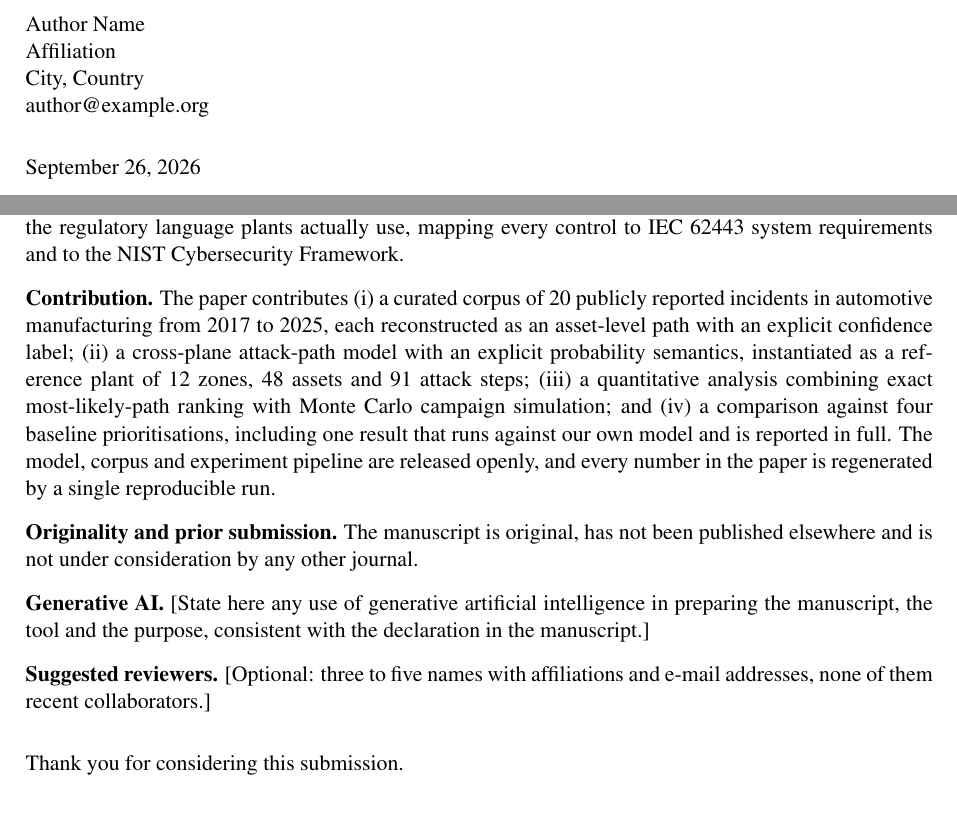
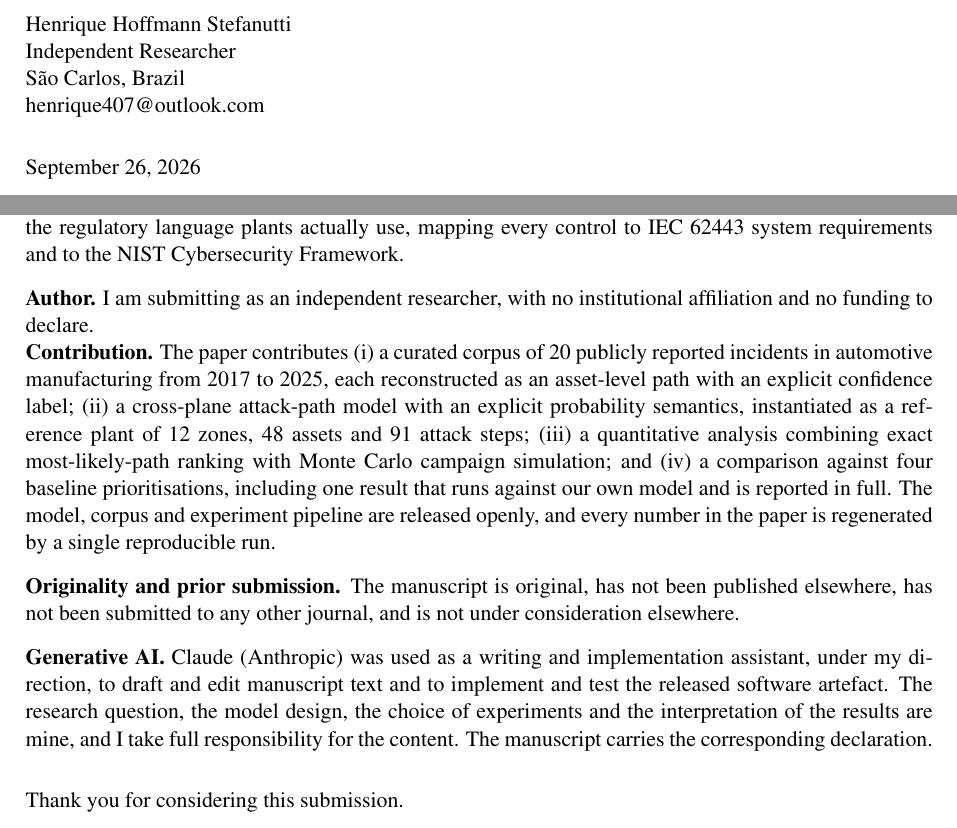
Before and after one commit to rikosoo/InfraCriticalCar, a LaTeX document (paper/ijcip/cover-letter.tex, which reads paper/authors.tex): two parts of the page, joined at a grey line, cut at the place of the change. Compiled offline with pdfLaTeX.

Commit message:
Fill in the author data and the submission declarations
Author, affiliation (independent researcher), city, country, e-mail and ORCID
are filled in paper/authors.tex, which all nine outputs read. The title page now
links the ORCID and drops the empty acknowledgements section instead of carrying
a placeholder; the cover letter states the independent-researcher status, that
the manuscript has not been submitted elsewhere, and the use of generative AI;
the artefact bibliography entry carries the author's name, while the blinded
edition keeps its anonymous one.

The generative-AI declaration says what actually happened: the research
question, model design, choice of experiments and interpretation are the
author's, the tool drafted and edited text and implemented and tested the
artefact under his direction, and he reviewed everything and takes
responsibility. It is softer in framing than the earlier draft and not smaller
in substance, which is the only version worth signing.

Verified after rebuilding: the blinded manuscript contains no occurrence of the
author's name, e-mail, ORCID or repository; the title page carries all of them.
Nine PDFs, zero errors, zero undefined references, 6/6 submission checks, 65
tests.

Co-Authored-By: Claude Opus 5 <noreply@anthropic.com>
Claude-Session: https://claude.ai/code/session_01Be6ksovJZPRgPst8FGC9Rs

```diff
--- a/paper/authors.tex
+++ b/paper/authors.tex
@@ -1,8 +1,8 @@
 % The one file to edit before submitting: every edition reads it.
-\newcommand{\capmauthor}{Author Name}
-\newcommand{\capmaffiliation}{Affiliation}
-\newcommand{\capmcity}{City}
-\newcommand{\capmcountry}{Country}
-\newcommand{\capmemail}{author@example.org}
-\newcommand{\capmorcid}{0000-0000-0000-0000}
+\newcommand{\capmauthor}{Henrique Hoffmann Stefanutti}
+\newcommand{\capmaffiliation}{Independent Researcher}
+\newcommand{\capmcity}{S\~ao Carlos}
+\newcommand{\capmcountry}{Brazil}
+\newcommand{\capmemail}{henrique407@outlook.com}
+\newcommand{\capmorcid}{0000-0002-1630-1655}
 \newcommand{\capmrepo}{https://github.com/rikosoo/InfraCriticalCar}
--- a/paper/ijcip/cover-letter.tex
+++ b/paper/ijcip/cover-letter.tex
@@ -49,6 +49,9 @@ IEC 62443 system requirements and to the NIST Cybersecurity Framework.
 
 \vspace{0.3cm}
 
+\noindent\textbf{Author.} I am submitting as an independent researcher, with no
+institutional affiliation and no funding to declare.
+
 \noindent\textbf{Contribution.} The paper contributes (i) a curated corpus of 20
 publicly reported incidents in automotive manufacturing from 2017 to 2025, each
 reconstructed as an asset-level path with an explicit confidence label; (ii) a
@@ -63,20 +66,18 @@ the paper is regenerated by a single reproducible run.
 \vspace{0.3cm}
 
 \noindent\textbf{Originality and prior submission.} The manuscript is original,
-has not been published elsewhere and is not under consideration by any other
-journal. % If it was previously submitted and rejected elsewhere, say so here,
-% summarise the changes made, and attach the previous decision letter.
+has not been published elsewhere, has not been submitted to any other journal,
+and is not under consideration elsewhere.
 
 \vspace{0.3cm}
 
-\noindent\textbf{Generative AI.} [State here any use of generative artificial
-intelligence in preparing the manuscript, the tool and the purpose, consistent
-with the declaration in the manuscript.]
+\noindent\textbf{Generative AI.} Claude (Anthropic) was used as a writing and
+implementation assistant, under my direction, to draft and edit manuscript text
+and to implement and test the released software artefact. The research question,
+the model design, the choice of experiments and the interpretation of the
+results are mine, and I take full responsibility for the content. The manuscript
+carries the corresponding declaration.
 
-\vspace{0.3cm}
-
-\noindent\textbf{Suggested reviewers.} [Optional: three to five names with
-affiliations and e-mail addresses, none of them recent collaborators.]
 
 \vspace{0.6cm}
 
```
Also changed, not shown: docs/submission-inputs.md (+6 -0 lines), paper/ijcip/declarations-blinded.tex (+8 -6 lines), paper/ijcip/declarations.tex (+8 -6 lines), paper/ijcip/title-page.tex (+1 -8 lines), paper/references.bib (+1 -1 lines), paper/ijcip/cover-letter.pdf, paper/ijcip/manuscript-blinded.pdf, paper/ijcip/manuscript.pdf, paper/ijcip/supplementary.pdf, paper/ijcip/title-page.pdf, paper/main-pt.pdf, paper/main.pdf, paper/paper-elsevier.pdf, paper/paper-ieee-journal.pdf, 1 more files.
